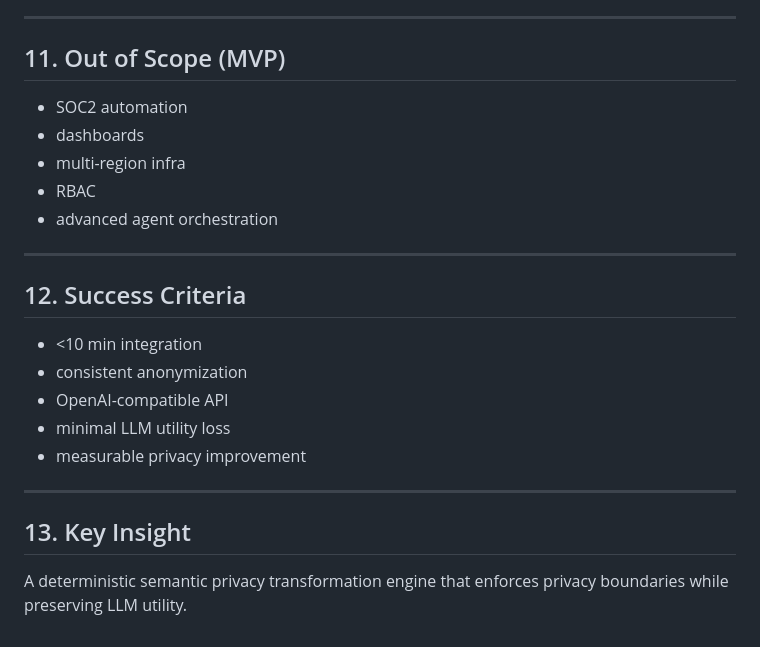
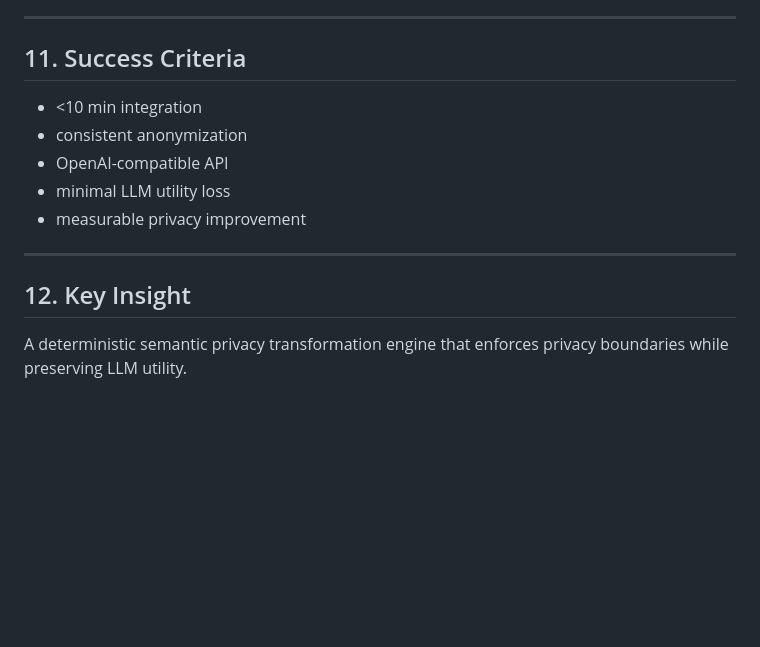
Before and after one commit to taivium-ai/taivium, a Markdown page: docs/design_document.md, the part around the change. Rendered like a GitHub page; blank space fills up the shorter version.

```diff
--- a/docs/design_document.md
+++ b/docs/design_document.md
@@ -669,17 +669,7 @@ Datasets:
 
 ---
 
-## 11. Out of Scope (MVP)
-
-* SOC2 automation
-* dashboards
-* multi-region infra
-* RBAC
-* advanced agent orchestration
-
----
-
-## 12. Success Criteria
+## 11. Success Criteria
 
 * <10 min integration
 * consistent anonymization
@@ -689,6 +679,6 @@ Datasets:
 
 ---
 
-## 13. Key Insight
+## 12. Key Insight
 
 A deterministic semantic privacy transformation engine that enforces privacy boundaries while preserving LLM utility.
```
Also changed, not shown: README.md (+6 -0 lines).
